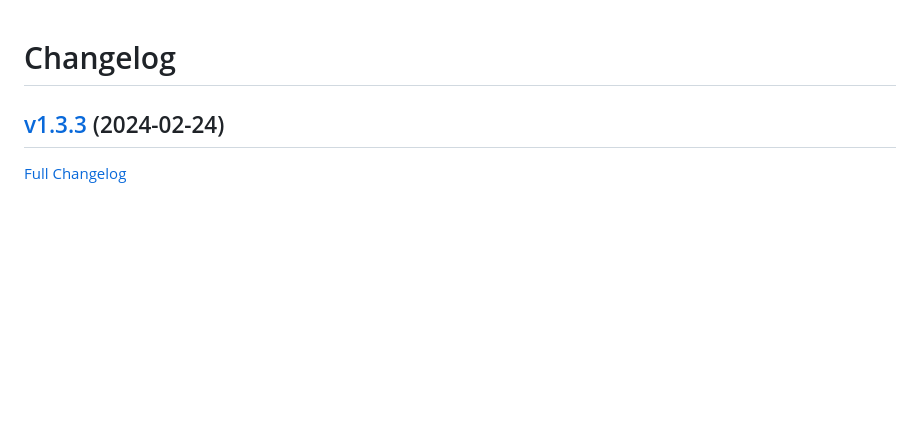
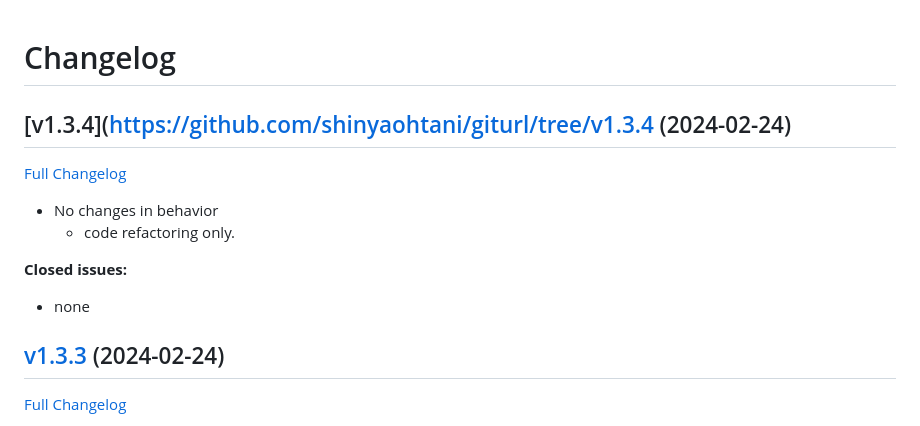
Before and after one commit to shinyaohtani/giturl, a Markdown page: CHANGELOG.md, the part around the change. Rendered like a GitHub page; blank space fills up the shorter version.

Commit message:
changelog

```diff
--- a/CHANGELOG.md
+++ b/CHANGELOG.md
@@ -1,4 +1,15 @@
 # Changelog
+
+## [v1.3.4](https://github.com/shinyaohtani/giturl/tree/v1.3.4 (2024-02-24)
+
+[Full Changelog](https://github.com/shinyaohtani/giturl/compare/v1.3.3...v1.3.4)
+
+- No changes in behavior
+  - code refactoring only.
+
+**Closed issues:**
+
+- none
 
 ## [v1.3.3](https://github.com/shinyaohtani/giturl/tree/v1.3.3) (2024-02-24)
 
```
